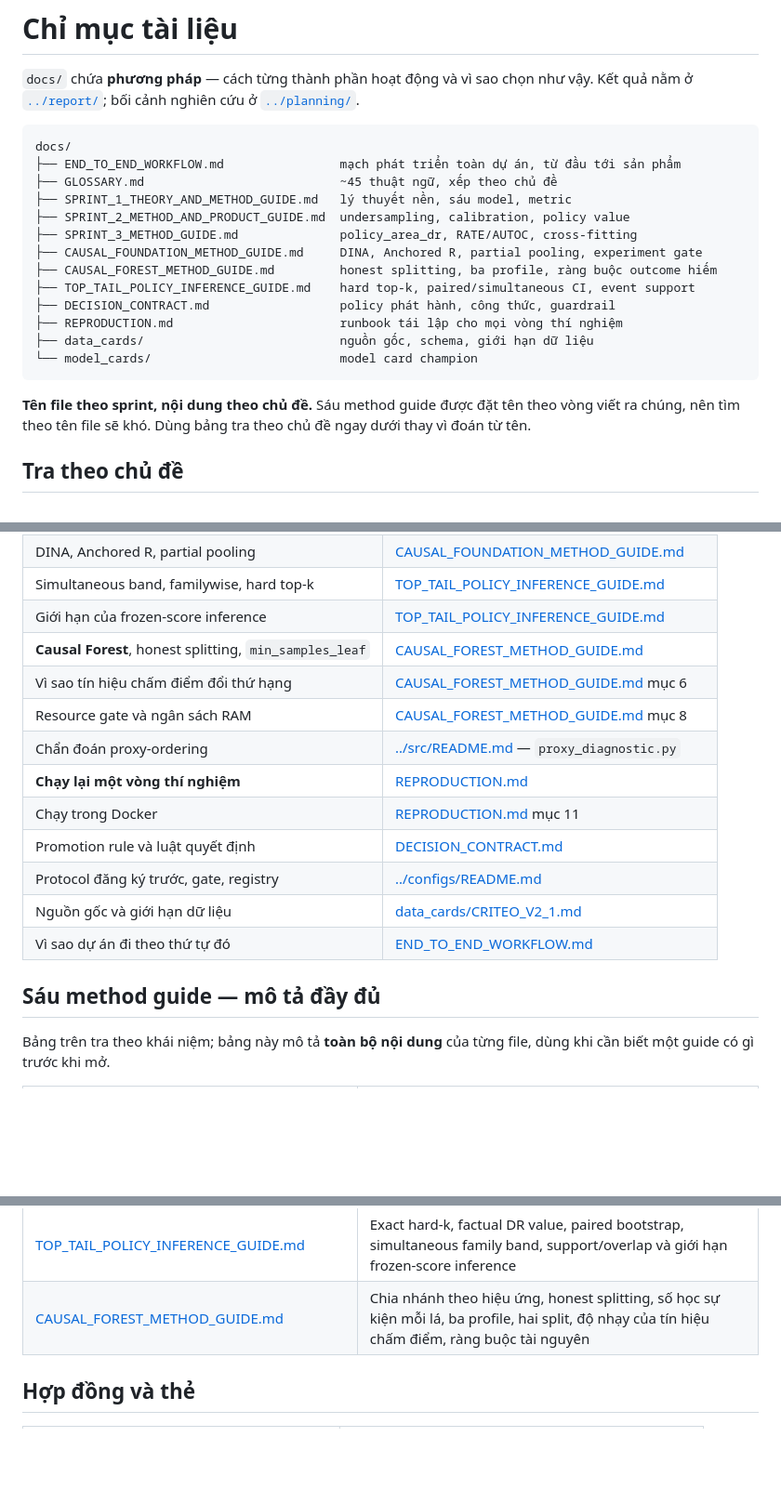
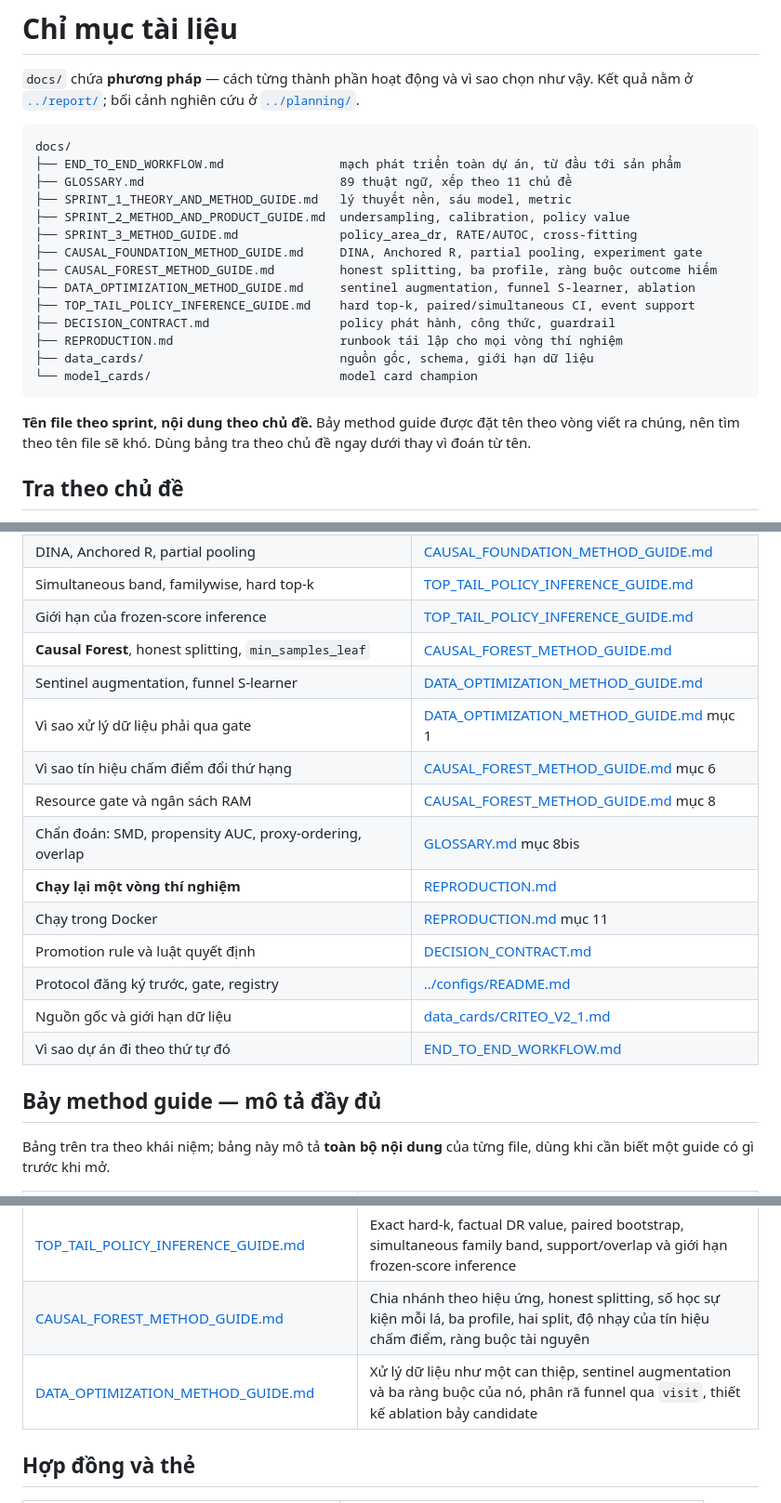
Before and after one commit to ThanhDatVN/Causal-Uplift-for-Activation-and-Retention, a Markdown page: docs/README.md, 3 parts joined by grey strips. Shown at 93% size. Drawn GitHub-style; blank space fills up the shorter version.

````diff
--- a/docs/README.md
+++ b/docs/README.md
@@ -7,12 +7,13 @@ Kết quả nằm ở [`../report/`](../report/); bối cảnh nghiên cứu ở
 ```text
 docs/
 ├── END_TO_END_WORKFLOW.md                mạch phát triển toàn dự án, từ đầu tới sản phẩm
-├── GLOSSARY.md                           ~45 thuật ngữ, xếp theo chủ đề
+├── GLOSSARY.md                           89 thuật ngữ, xếp theo 11 chủ đề
 ├── SPRINT_1_THEORY_AND_METHOD_GUIDE.md   lý thuyết nền, sáu model, metric
 ├── SPRINT_2_METHOD_AND_PRODUCT_GUIDE.md  undersampling, calibration, policy value
 ├── SPRINT_3_METHOD_GUIDE.md              policy_area_dr, RATE/AUTOC, cross-fitting
 ├── CAUSAL_FOUNDATION_METHOD_GUIDE.md     DINA, Anchored R, partial pooling, experiment gate
 ├── CAUSAL_FOREST_METHOD_GUIDE.md         honest splitting, ba profile, ràng buộc outcome hiếm
+├── DATA_OPTIMIZATION_METHOD_GUIDE.md     sentinel augmentation, funnel S-learner, ablation
 ├── TOP_TAIL_POLICY_INFERENCE_GUIDE.md    hard top-k, paired/simultaneous CI, event support
 ├── DECISION_CONTRACT.md                  policy phát hành, công thức, guardrail
 ├── REPRODUCTION.md                       runbook tái lập cho mọi vòng thí nghiệm
@@ -20,7 +21,7 @@ docs/
 └── model_cards/                          model card champion
 ```
 
-**Tên file theo sprint, nội dung theo chủ đề.** Sáu method guide được đặt tên theo vòng
+**Tên file theo sprint, nội dung theo chủ đề.** Bảy method guide được đặt tên theo vòng
 viết ra chúng, nên tìm theo tên file sẽ khó. Dùng bảng tra theo chủ đề ngay dưới thay vì
 đoán từ tên.
 
@@ -45,9 +46,11 @@ Cột trái là **khái niệm**, không phải tên file. Đây là cách tìm
 | Simultaneous band, familywise, hard top-k | [TOP_TAIL_POLICY_INFERENCE_GUIDE.md](TOP_TAIL_POLICY_INFERENCE_GUIDE.md) |
 | Giới hạn của frozen-score inference | [TOP_TAIL_POLICY_INFERENCE_GUIDE.md](TOP_TAIL_POLICY_INFERENCE_GUIDE.md) |
 | **Causal Forest**, honest splitting, `min_samples_leaf` | [CAUSAL_FOREST_METHOD_GUIDE.md](CAUSAL_FOREST_METHOD_GUIDE.md) |
+| Sentinel augmentation, funnel S-learner | [DATA_OPTIMIZATION_METHOD_GUIDE.md](DATA_OPTIMIZATION_METHOD_GUIDE.md) |
+| Vì sao xử lý dữ liệu phải qua gate | [DATA_OPTIMIZATION_METHOD_GUIDE.md](DATA_OPTIMIZATION_METHOD_GUIDE.md) mục 1 |
 | Vì sao tín hiệu chấm điểm đổi thứ hạng | [CAUSAL_FOREST_METHOD_GUIDE.md](CAUSAL_FOREST_METHOD_GUIDE.md) mục 6 |
 | Resource gate và ngân sách RAM | [CAUSAL_FOREST_METHOD_GUIDE.md](CAUSAL_FOREST_METHOD_GUIDE.md) mục 8 |
-| Chẩn đoán proxy-ordering | [../src/README.md](../src/README.md) — `proxy_diagnostic.py` |
+| Chẩn đoán: SMD, propensity AUC, proxy-ordering, overlap | [GLOSSARY.md](GLOSSARY.md) mục 8bis |
 | **Chạy lại một vòng thí nghiệm** | [REPRODUCTION.md](REPRODUCTION.md) |
 | Chạy trong Docker | [REPRODUCTION.md](REPRODUCTION.md) mục 11 |
 | Promotion rule và luật quyết định | [DECISION_CONTRACT.md](DECISION_CONTRACT.md) |
@@ -55,7 +58,7 @@ Cột trái là **khái niệm**, không phải tên file. Đây là cách tìm
 | Nguồn gốc và giới hạn dữ liệu | [data_cards/CRITEO_V2_1.md](data_cards/CRITEO_V2_1.md) |
 | Vì sao dự án đi theo thứ tự đó | [END_TO_END_WORKFLOW.md](END_TO_END_WORKFLOW.md) |
 
-## Sáu method guide — mô tả đầy đủ
+## Bảy method guide — mô tả đầy đủ
 
 Bảng trên tra theo khái niệm; bảng này mô tả **toàn bộ nội dung** của từng file, dùng khi
 cần biết một guide có gì trước khi mở.
@@ -68,6 +71,7 @@ cần biết một guide có gì trước khi mở.
 | [CAUSAL_FOUNDATION_METHOD_GUIDE.md](CAUSAL_FOUNDATION_METHOD_GUIDE.md) | Binary DINA, risk-anchored R-Learner, sentinel partial pooling, synthetic validation và failure modes |
 | [TOP_TAIL_POLICY_INFERENCE_GUIDE.md](TOP_TAIL_POLICY_INFERENCE_GUIDE.md) | Exact hard-k, factual DR value, paired bootstrap, simultaneous family band, support/overlap và giới hạn frozen-score inference |
 | [CAUSAL_FOREST_METHOD_GUIDE.md](CAUSAL_FOREST_METHOD_GUIDE.md) | Chia nhánh theo hiệu ứng, honest splitting, số học sự kiện mỗi lá, ba profile, hai split, độ nhạy của tín hiệu chấm điểm, ràng buộc tài nguyên |
+| [DATA_OPTIMIZATION_METHOD_GUIDE.md](DATA_OPTIMIZATION_METHOD_GUIDE.md) | Xử lý dữ liệu như một can thiệp, sentinel augmentation và ba ràng buộc của nó, phân rã funnel qua `visit`, thiết kế ablation bảy candidate |
 
 ## Hợp đồng và thẻ
 
````
Also changed, not shown: docs/DATA_OPTIMIZATION_METHOD_GUIDE.md (added, +163 -0 lines), docs/GLOSSARY.md (+21 -0 lines).
